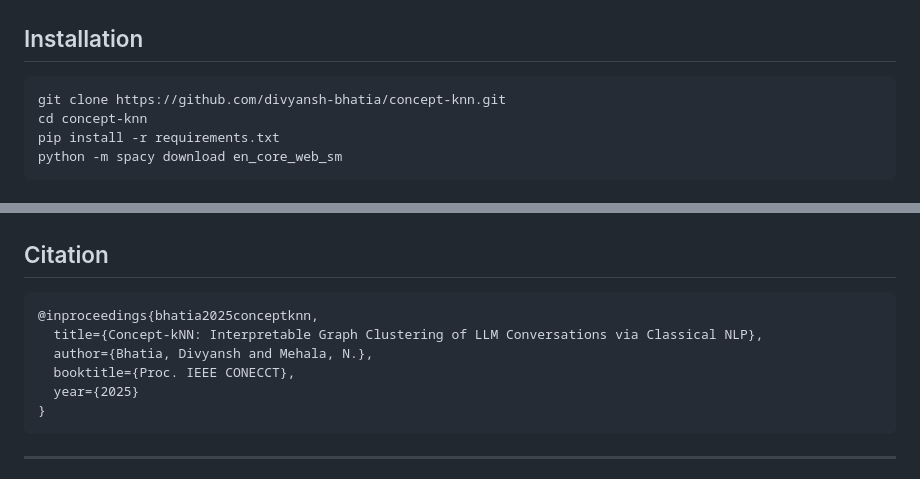
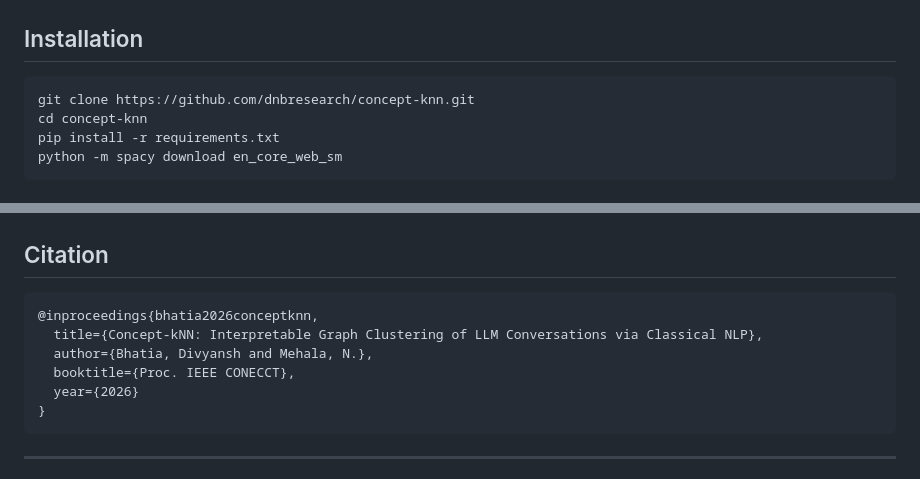
Before and after one commit to dnbresearch/concept-knn, a Markdown page: README.md, 2 parts joined by grey strips. Rendered like a GitHub page.

````diff
--- a/README.md
+++ b/README.md
@@ -56,7 +56,7 @@ Concept-kNN is a scalable, taxonomy-free clustering pipeline for organizing larg
 ## Installation
 
 ```bash
-git clone https://github.com/divyansh-bhatia/concept-knn.git
+git clone https://github.com/dnbresearch/concept-knn.git
 cd concept-knn
 pip install -r requirements.txt
 python -m spacy download en_core_web_sm
@@ -272,11 +272,11 @@ Leiden: 3 iterations, seed 42.
 ## Citation
 
 ```bibtex
-@inproceedings{bhatia2025conceptknn,
+@inproceedings{bhatia2026conceptknn,
   title={Concept-kNN: Interpretable Graph Clustering of LLM Conversations via Classical NLP},
   author={Bhatia, Divyansh and Mehala, N.},
   booktitle={Proc. IEEE CONECCT},
-  year={2025}
+  year={2026}
 }
 ```
 
````
Also changed, not shown: other parts of README.md (+1 -1 lines).
